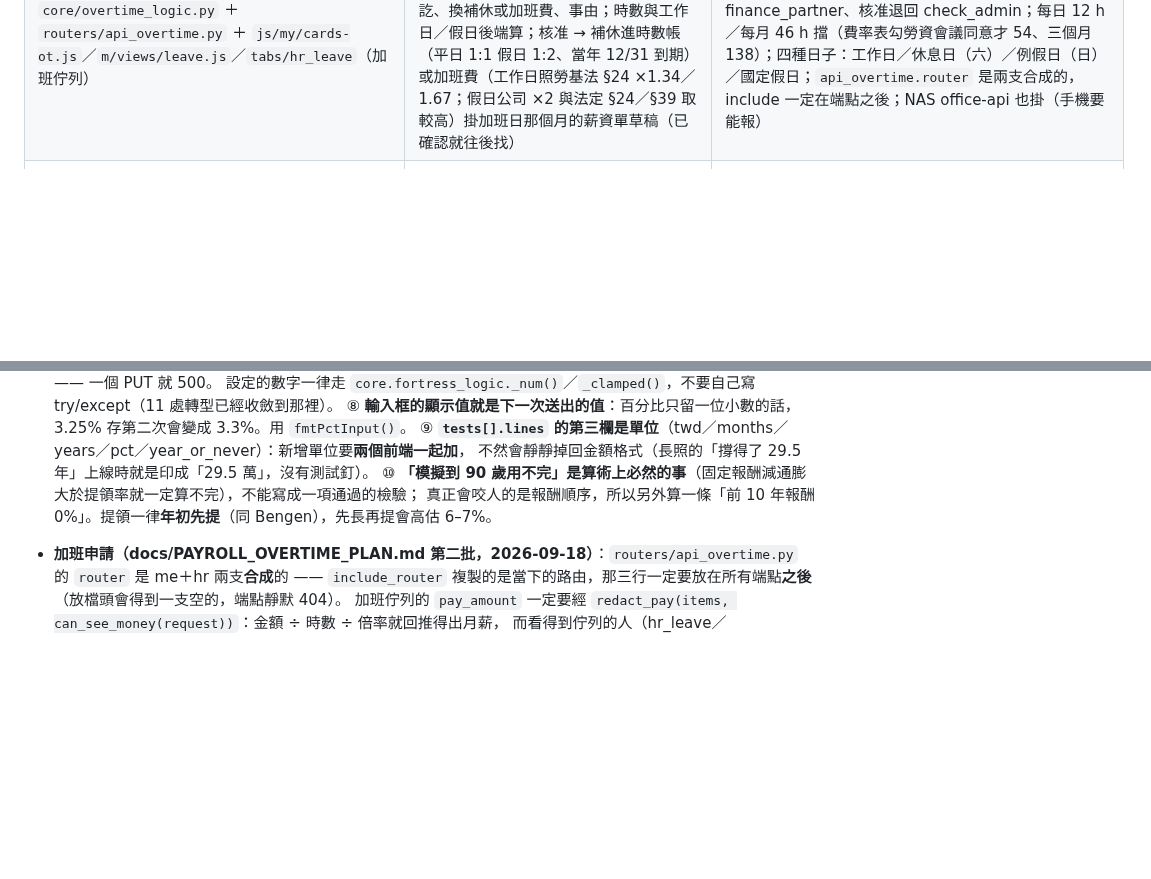
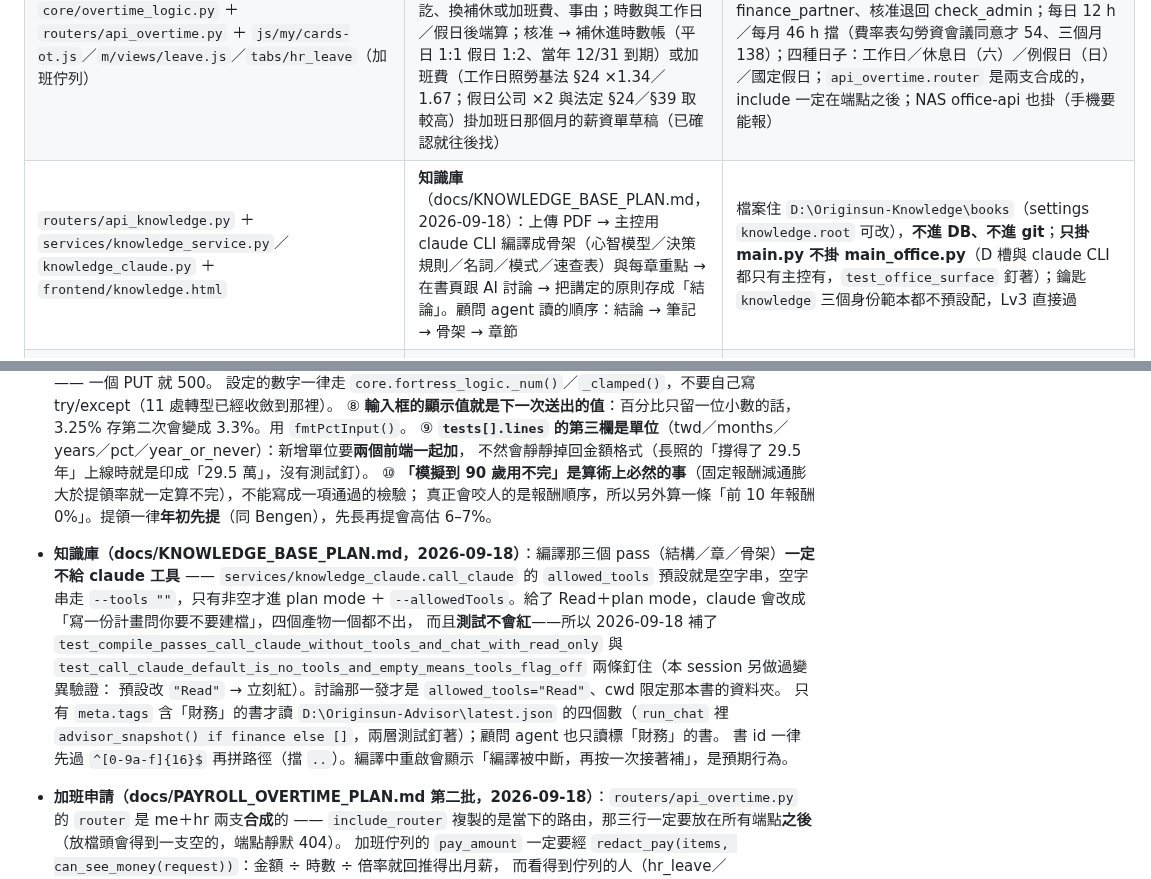
Before and after one commit to denniswang0513-del/Originsun-Media-Guard, a Markdown page: CLAUDE.md, 2 parts joined by grey strips. Drawn GitHub-style; blank space fills up the shorter version.

Commit message:
docs: 知識庫補進 CLAUDE.md（模組職責＋不要動的地方）
財務顧問那個 session 做了知識庫但沒補交接文件（2baa6efb／35bf8915）。這裡補上：
- 模組職責：一列講清楚它是什麼、檔案住哪、為什麼只掛主控不掛 NAS、鑰匙預設不配
- 不要動的地方：編譯三個 pass 一定不給工具（給了會靜默不出檔，測試 35bf8915 釘住，
  本次另做變異驗證確認擋得住）；只有標「財務」的書才讀顧問快照；書 id 先驗格式再拼路徑

Co-Authored-By: Claude Opus 5 <noreply@anthropic.com>
Claude-Session: https://claude.ai/code/session_01KZxHQjGyRYS41Fe9ybWs1r

```diff
--- a/CLAUDE.md
+++ b/CLAUDE.md
@@ -1343,6 +1343,7 @@ polish.test: .venv\Scripts\python.exe -m pytest tests/unit -q
 | `routers/api_balance_register.py` ＋ `core/finance_logic/_core.py::derive_balance`／`routers/api_finance.py::_balances_by_account` | **登記餘額**（docs/BALANCE_REGISTER.md）：「今天看到多少就先記多少，明細後面補」。帳戶寫基準點（`bank_accounts.anchor_balance／anchor_date`）、證券戶寫「未拆明細」列、每次登記留一筆對帳紀錄 | 餘額規則只有 `derive_balance` 一份，六個算餘額的地方都經 `_balances_by_account`；畫面：桌機 `subviews/register.js`（私帳 nav）、手機 `#register` 隱藏路由 |
 | `core/payroll_logic.py` ＋ `db/models/_payroll.py` ＋ `routers/api_payroll.py` ＋ `tabs/hr_payroll/` | **薪資**（docs/PAYROLL_OVERTIME_PLAN.md 第一批，2026-09-17）：薪資主檔（一人一段，調薪新增一段）、費率表（一年一份 JSON，2026 版內建）、每月薪資單（草稿 → 手填 → 確認 → 每列自動長請款單 category 薪資／代發薪資、匯出印領清冊）；三表多「營業費用-人事」一組；現金流固定成本沒手填就用最近一張已確認薪資單的公司總成本 | 鑰匙 `hr_payroll`（獨立一把、不進 hr 捆；合夥範本預設含）整支 403，不走 money_view 抹欄位；金額欄在 core/money.py `_PAYROLL_ONLY` 表態；只有母公司帳；加班費：工作日照勞基法寫死、假日 max(公司 ×2, 法定)（`DEFAULT_OVERTIME`／`overtime_pay`；owner 2026-09-18），費率表能改假日倍率、「勞資會議同意延長」與補休換算 |
 | `core/overtime_logic.py` ＋ `routers/api_overtime.py` ＋ `js/my/cards-ot.js`／`m/views/leave.js`／`tabs/hr_leave`（加班佇列） | **加班申請**（docs/PAYROLL_OVERTIME_PLAN.md 第二批，2026-09-18）：員工填日期、起訖、換補休或加班費、事由；時數與工作日／假日後端算；核准 → 補休進時數帳（平日 1:1 假日 1:2、當年 12/31 到期）或加班費（工作日照勞基法 §24 ×1.34／1.67；假日公司 ×2 與法定 §24／§39 取較高）掛加班日那個月的薪資單草稿（已確認就往後找） | 員工端 `require_bound_staff(request,'me_leave')`、不收客戶端時數；管理端清單 hr_leave／finance_partner、核准退回 check_admin；每日 12 h／每月 46 h 擋（費率表勾勞資會議同意才 54、三個月 138）；四種日子：工作日／休息日（六）／例假日（日）／國定假日；`api_overtime.router` 是兩支合成的，include 一定在端點之後；NAS office-api 也掛（手機要能報） |
+| `routers/api_knowledge.py` ＋ `services/knowledge_service.py`／`knowledge_claude.py` ＋ `frontend/knowledge.html` | **知識庫**（docs/KNOWLEDGE_BASE_PLAN.md，2026-09-18）：上傳 PDF → 主控用 claude CLI 編譯成骨架（心智模型／決策規則／名詞／模式／速查表）與每章重點 → 在書頁跟 AI 討論 → 把講定的原則存成「結論」。顧問 agent 讀的順序：結論 → 筆記 → 骨架 → 章節 | 檔案住 `D:\Originsun-Knowledge\books`（settings `knowledge.root` 可改），**不進 DB、不進 git**；**只掛 main.py 不掛 main_office.py**（D 槽與 claude CLI 都只有主控有，`test_office_surface` 釘著）；鑰匙 `knowledge` 三個身份範本都不預設配，Lv3 直接過 |
 | `core/ledger_project.py` 的分案記帳段 | 私帳案收入**分案**：`BY_PARENT_KEY`／`BY_PARENT_PENDING_KEY`、`parent_shares`、`set_parent_share`（只動差額；`claim` 不動錢）、`drop_parent_share`、`mirror_stale(…, pid)` 逐案判；設計正本 [`docs/LEDGER_BY_PARENT_PLAN.md`](docs/LEDGER_BY_PARENT_PLAN.md) | 不變式 `contract = Σ份額 + owner 自己的`（自己的不存、用差額推）；分身 `contract_amount` 只准接 `set／drop_parent_share` 回的 `new_contract`（`test_ledger_by_parent` 掃 project_links 釘著）；開機 `_m22` 回填舊資料，分不出的 N:1 標待認領、改收款方式會 409 要求逐案「推送→取代」 |
 | 彈性外出（owner 2026-09-15）：[`core/leave_logic.py`](core/leave_logic.py) 的 `FLEX_OUT_*`／`flex_out_check`、`hr_flex_outings`（[`db/models/_workos.py`](db/models/_workos.py)）、[`routers/api_me.py`](routers/api_me.py) 的 `/me/flex_out` | 每人每天 2 小時、**自己登記不用核准**、一筆 ≤2h、同一天合計 ≤2h、不累積。畫面固定寫「每日可彈性外出兩小時」（owner 改的字，不顯示剩多少） | **不走請假單**：不進時數帳、不進休假總表、不上 Google 日曆。事由只給本人看（行事曆事件的 `notes` 一律空，同 `_leave_events`）。超過 2 小時要另外請假 —— 規章那段在 `frontend/leave.html` 的規章卡，排在事假前面 |
 | [`core/leave_logic.py`](core/leave_logic.py) 的 `day_off_fraction`／`leave_days_total` | 一天休了多少（同一天多張單**加總**、上限 1；`range` 照時數換算）／一段期間休幾天（**只算工作日**） | `/me/week_marks` 的 `off[日期]` 與 `leave_days` 都出自這裡；前端不准自己再判一次 `part`（兩份規則會分岔） |
@@ -1407,6 +1408,15 @@ polish.test: .venv\Scripts\python.exe -m pytest tests/unit -q
      不然會靜靜掉回金額格式（長照的「撐得了 29.5 年」上線時就是印成「29.5 萬」，沒有測試釘）。
   ⑩ **「模擬到 90 歲用不完」是算術上必然的事**（固定報酬減通膨大於提領率就一定算不完），不能寫成一項通過的檢驗；
      真正會咬人的是報酬順序，所以另外算一條「前 10 年報酬 0%」。提領一律**年初先提**（同 Bengen），先長再提會高估 6–7%。
+- **知識庫（docs/KNOWLEDGE_BASE_PLAN.md，2026-09-18）**：編譯那三個 pass（結構／章／骨架）**一定不給 claude 工具** ——
+  `services/knowledge_claude.call_claude` 的 `allowed_tools` 預設就是空字串，空字串走 `--tools ""`，只有非空才進
+  plan mode ＋ `--allowedTools`。給了 Read＋plan mode，claude 會改成「寫一份計畫問你要不要建檔」，四個產物一個都不出，
+  而且**測試不會紅**——所以 2026-09-18 補了 `test_compile_passes_call_claude_without_tools_and_chat_with_read_only`
+  與 `test_call_claude_default_is_no_tools_and_empty_means_tools_flag_off` 兩條釘住（本 session 另做過變異驗證：
+  預設改 `"Read"` → 立刻紅）。討論那一發才是 `allowed_tools="Read"`、cwd 限定那本書的資料夾。
+  只有 `meta.tags` 含「財務」的書才讀 `D:\Originsun-Advisor\latest.json` 的四個數（`run_chat` 裡
+  `advisor_snapshot() if finance else []`，兩層測試釘著）；顧問 agent 也只讀標「財務」的書。
+  書 id 一律先過 `^[0-9a-f]{16}$` 再拼路徑（擋 `..`）。編譯中重啟會顯示「編譯被中斷，再按一次接著補」，是預期行為。
 - **加班申請（docs/PAYROLL_OVERTIME_PLAN.md 第二批，2026-09-18）**：`routers/api_overtime.py` 的 `router` 是 me＋hr 兩支**合成**的 ——
   `include_router` 複製的是當下的路由，那三行一定要放在所有端點**之後**（放檔頭會得到一支空的，端點靜默 404）。
   加班佇列的 `pay_amount` 一定要經 `redact_pay(items, can_see_money(request))`：金額 ÷ 時數 ÷ 倍率就回推得出月薪，
```
